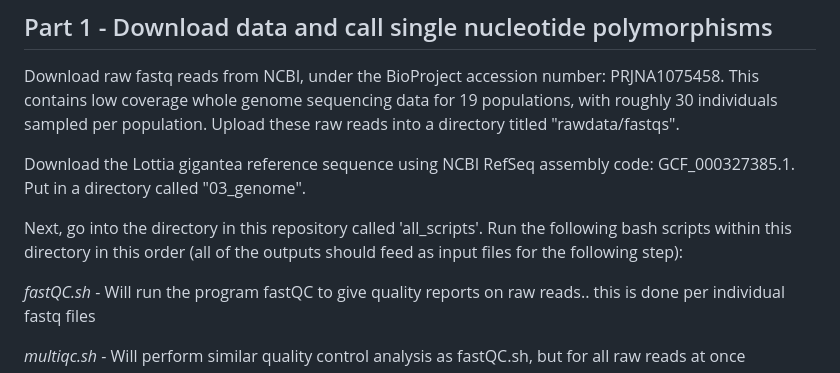
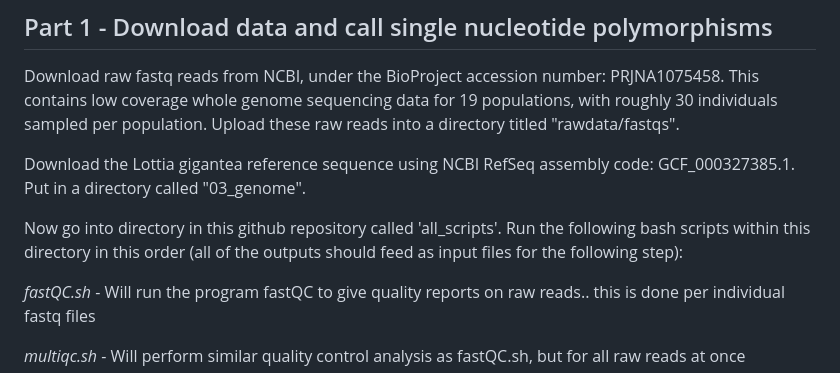
Before and after one commit to esnielsen/Lottia_range_expansion, a Markdown page: README.md, the part around the change. Drawn GitHub-style.

```diff
--- a/README.md
+++ b/README.md
@@ -6,7 +6,7 @@ Download raw fastq reads from NCBI, under the BioProject accession number: PRJNA
 
 Download the Lottia gigantea reference sequence using NCBI RefSeq assembly code: GCF_000327385.1. Put in a directory called "03_genome".
 
-Next, go into the directory in this repository called 'all_scripts'. Run the following bash scripts within this directory in this order (all of the outputs should feed as input files for the following step):
+Now go into directory in this github repository called 'all_scripts'. Run the following bash scripts within this directory in this order (all of the outputs should feed as input files for the following step):
 
 *fastQC.sh* - Will run the program fastQC to give quality reports on raw reads.. this is done per individual fastq files
 
```
